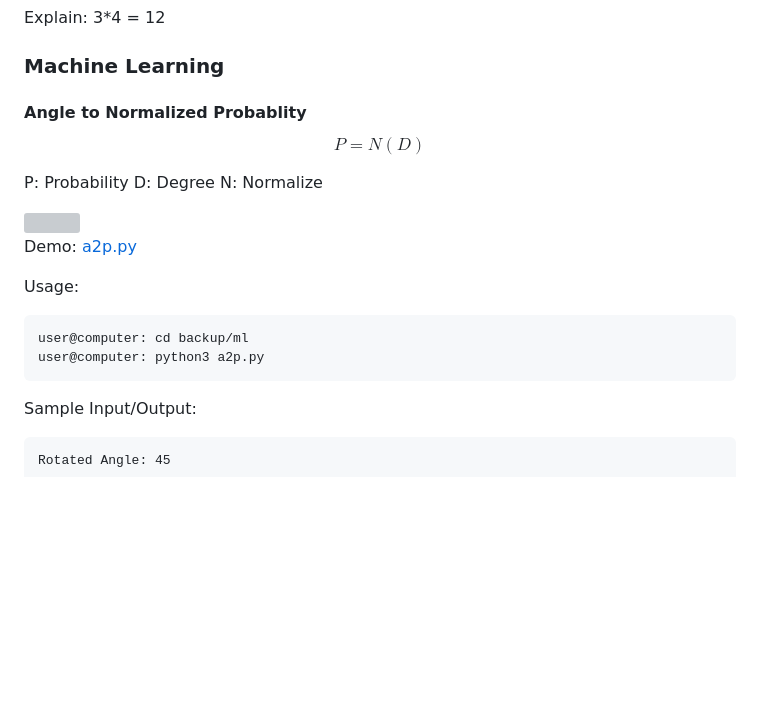
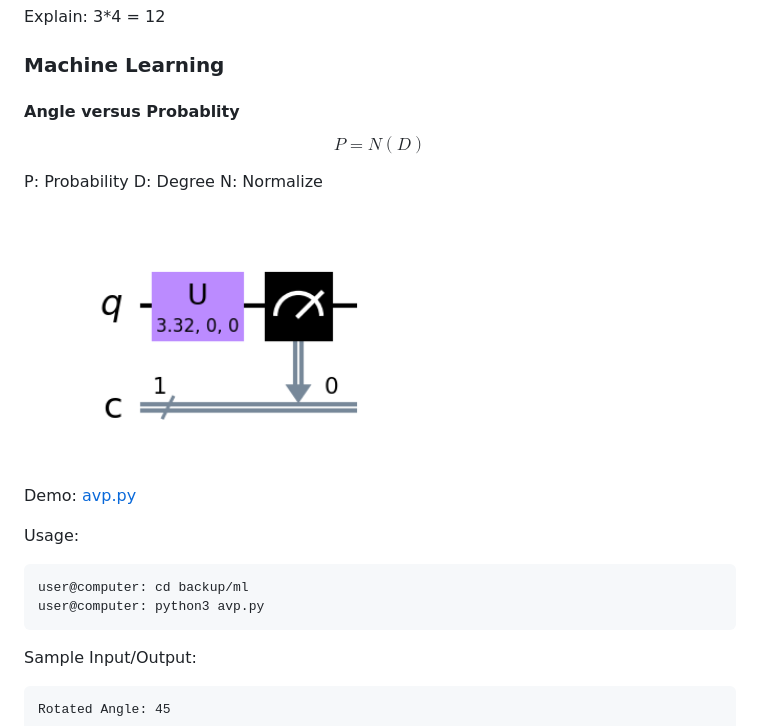
Before and after one commit to alcyhk/gisc, a Markdown page: README.md, the part around the change. GitHub-like rendering; blank space fills up the shorter version; grey boxes are pictures that could not be loaded.

````diff
--- a/README.md
+++ b/README.md
@@ -355,7 +355,7 @@ Explain: 3*4 = 12
 
 ### Machine Learning
 
-#### Angle to Normalized Probablity
+#### Angle versus Probablity
 
 $$ P = N(D) $$
 
@@ -363,14 +363,14 @@ P: Probability
 D: Degree
 N: Normalize
 
-<img src="photos/a2p.png" title="Angle To Probability" width=50%>
+<img src="photos/avp.png" title="Angle Versus Probability" width=50%>
 
-Demo: [a2p.py](backup/a2p.py)
+Demo: [avp.py](backup/ml/avp.py)
 
 Usage:
 ```
 user@computer: cd backup/ml
-user@computer: python3 a2p.py
+user@computer: python3 avp.py
 ```
 Sample Input/Output:
 ```
````
